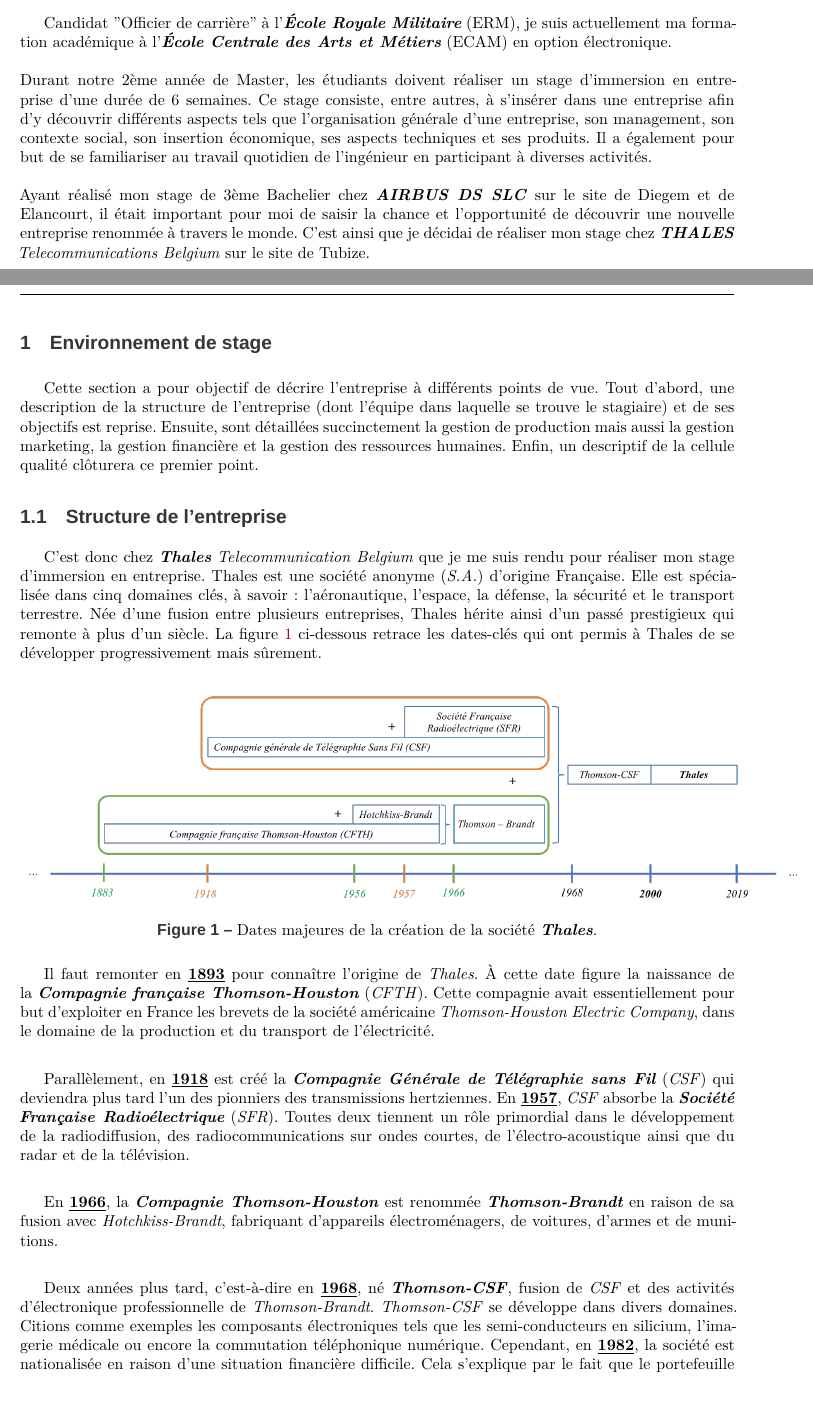
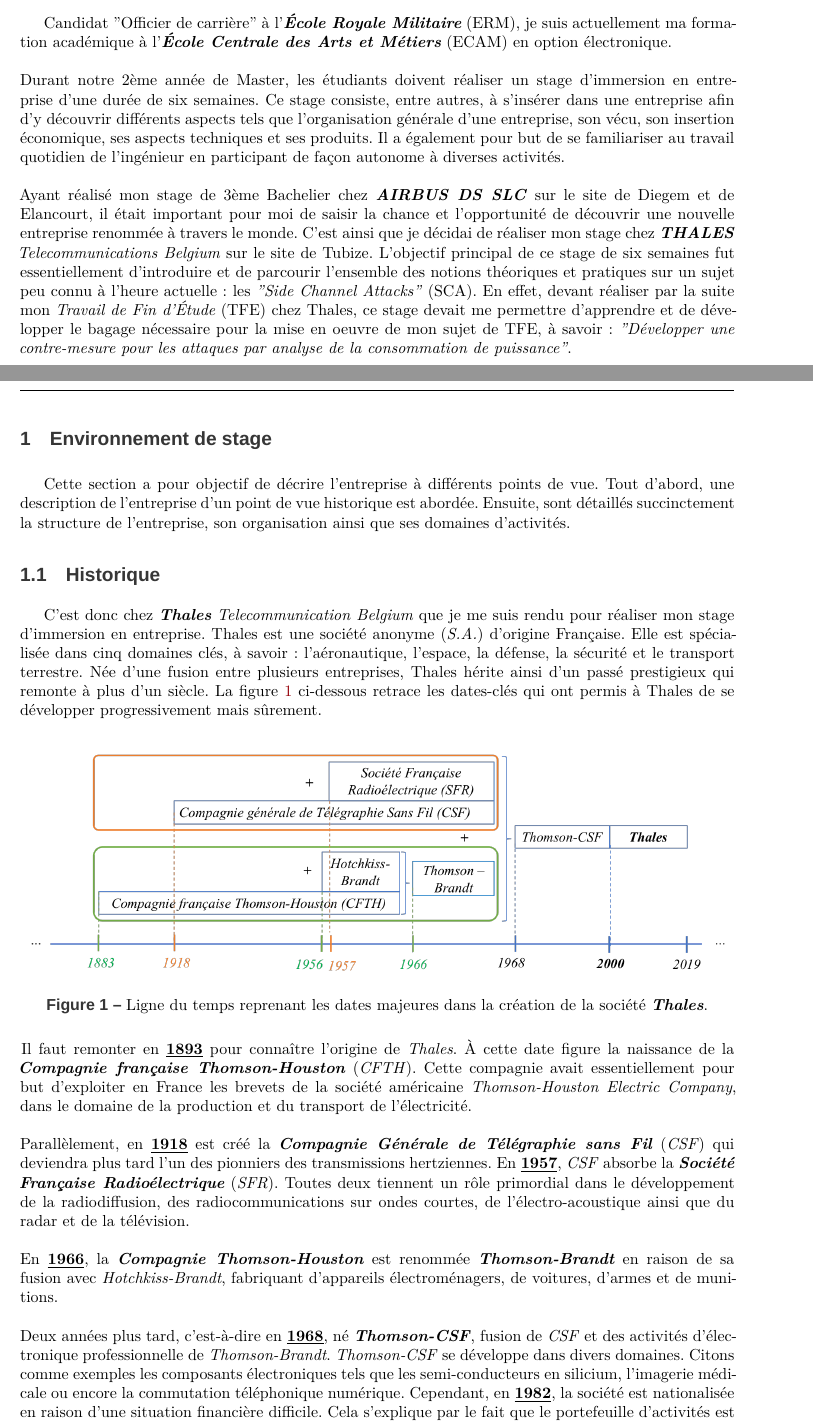
Before and after one commit to Anizetho/Stage, a LaTeX document (rapport de stage/Stage.tex): two parts of pages 2 and 3 of 34, joined at a grey line, cut so that both start at the same text, the shorter picture padded with empty space. Compiled offline with XeLaTeX; a missing font is replaced by an installed copy or a similar font.

Commit message:
entreprise

```diff
--- a/rapport de stage/Stage.tex
+++ b/rapport de stage/Stage.tex
@@ -66,33 +66,26 @@
 \addcontentsline{toc}{section}{Introduction}
 
 Candidat "Officier de carrière" à l’\textbf{\textit{École Royale Militaire}} (ERM), je suis actuellement ma formation académique à l’\textbf{\textit{École Centrale des Arts et Métiers}} (ECAM) en option électronique. \\ \\
-Durant notre 2ème année de Master, les étudiants doivent réaliser un stage d’immersion en entreprise d’une durée de 6 semaines. Ce stage consiste, entre autres, à s’insérer dans une entreprise afin d’y découvrir différents aspects tels que l’organisation générale d’une entreprise, son management, son contexte social, son insertion économique, ses aspects techniques et ses produits. Il a également pour but de se familiariser au travail quotidien de l’ingénieur en participant à diverses activités. \\ \\
-Ayant réalisé mon stage de 3ème Bachelier chez \textbf{\textit{AIRBUS DS SLC}} sur le site de Diegem et de Elancourt, il était important pour moi de saisir la chance et l’opportunité de découvrir une nouvelle entreprise renommée à travers le monde. C'est ainsi que je décidai de réaliser mon stage chez \textit{\textbf{THALES} Telecommunications Belgium} sur le site de Tubize.
+Durant notre 2ème année de Master, les étudiants doivent réaliser un stage d’immersion en entreprise d’une durée de six semaines. Ce stage consiste, entre autres, à s’insérer dans une entreprise afin d’y découvrir différents aspects tels que l’organisation générale d’une entreprise, son vécu, son insertion économique, ses aspects techniques et ses produits. Il a également pour but de se familiariser au travail quotidien de l’ingénieur en participant de façon autonome à diverses activités. \\ \\
+Ayant réalisé mon stage de 3ème Bachelier chez \textbf{\textit{AIRBUS DS SLC}} sur le site de Diegem et de Elancourt, il était important pour moi de saisir la chance et l’opportunité de découvrir une nouvelle entreprise renommée à travers le monde. C'est ainsi que je décidai de réaliser mon stage chez \textit{\textbf{THALES} Telecommunications Belgium} sur le site de Tubize. L'objectif principal de ce stage de six semaines fut essentiellement d'introduire et de parcourir l'ensemble des notions théoriques et pratiques sur un sujet peu connu à l'heure actuelle : les \textit{"Side Channel Attacks"} (SCA). En effet, devant réaliser par la suite mon \textit{Travail de Fin d'Étude} (TFE) chez Thales, ce stage devait me permettre d'apprendre et de développer le bagage nécessaire pour la mise en oeuvre de mon sujet de TFE, à savoir : \textit{"Développer une contre-mesure pour les attaques par analyse de la consommation de puissance"}.
 
 \newpage
 
 %%%%%%%%%%%%%%%%%%%%%%%% Partie 1 - Environnement de stage %%%%%%%%%%
 \section{Environnement de stage}
-Cette section a pour objectif de décrire l'entreprise à différents points de vue. Tout d'abord, une description de la structure de l'entreprise (dont l'équipe dans laquelle se trouve le stagiaire) et de ses objectifs est reprise. Ensuite, sont détaillées succinctement la gestion de production mais aussi la gestion marketing, la gestion financière et la gestion des ressources humaines. Enfin, un descriptif de la cellule qualité clôturera ce premier point.
+Cette section a pour objectif de décrire l'entreprise à différents points de vue. Tout d'abord, une description de l'entreprise d'un point de vue historique est abordée. Ensuite, sont détaillés succinctement la structure de l'entreprise, son organisation ainsi que ses domaines d'activités.
 
-\subsection{Structure de l'entreprise}
+\subsection{Historique}
 C'est donc chez \textbf{\textit{Thales}} \textit{Telecommunication Belgium} que je me suis rendu pour réaliser mon stage d'immersion en entreprise. Thales est une société anonyme (\textit{S.A.}) d'origine Française. Elle est spécialisée dans cinq domaines clés, à savoir : l'aéronautique, l'espace, la défense, la sécurité et le transport terrestre. Née d'une fusion entre plusieurs entreprises, Thales hérite ainsi d’un passé prestigieux qui remonte à plus d’un siècle. La figure \ref{fig:temps} ci-dessous retrace les dates-clés qui ont permis à Thales de se développer progressivement mais sûrement. \\
 
 \begin{figure}[htbp]
     \centering
-    \includegraphics[width=1.10\textwidth]{image/temps}
-    \caption{Dates majeures de la création de la société \textbf{\textit{Thales}}.}
+    \includegraphics[width=1.\textwidth]{image/temps}
+    \caption{Ligne du temps reprenant les dates majeures dans la création de la société \textbf{\textit{Thales}}.}
     \label{fig:temps}
 \end{figure}
 
-Il faut remonter en \underline{\textbf{1893}} pour connaître l'origine de \textit{Thales}. À cette date figure la naissance de la \textbf{\textit{Compagnie française Thomson-Houston}} (\textit{CFTH}). Cette compagnie avait essentiellement pour but d'exploiter en France les brevets de la société américaine \textit{Thomson-Houston Electric Company}, dans le domaine de la production et du transport de l'électricité. \\
-
-Parallèlement, en \underline{\textbf{1918}} est créé la \textbf{\textit{Compagnie Générale de Télégraphie sans Fil}} (\textit{CSF}) qui deviendra plus tard l'un des pionniers des transmissions hertziennes. En \underline{\textbf{1957}}, \textit{CSF} absorbe la \textbf{\textit{Société Française Radioélectrique}} (\textit{SFR}). Toutes deux tiennent un rôle primordial dans le développement de la radiodiffusion, des radiocommunications sur ondes courtes, de l'électro-acoustique ainsi que du radar et de la télévision. \\
-
-En \underline{\textbf{1966}}, la \textbf{\textit{Compagnie Thomson-Houston}} est renommée \textbf{\textit{Thomson-Brandt}} en raison de sa fusion avec \textit{Hotchkiss-Brandt}, fabriquant d'appareils électroménagers, de voitures, d'armes et de munitions. \\
-
-Deux années plus tard, c'est-à-dire en \underline{\textbf{1968}}, né \textbf{\textit{Thomson-CSF}}, fusion de \textit{CSF} et des activités d'électronique professionnelle de \textit{Thomson-Brandt}. \textit{Thomson-CSF} se développe dans divers domaines. Citions comme exemples les composants électroniques tels que les semi-conducteurs en silicium, l'imagerie médicale ou encore la commutation téléphonique numérique. Cependant, en \underline{\textbf{1982}}, la société est nationalisée en raison d’une situation financière difficile. Cela s’explique par le fait que le portefeuille d’activités est très diversifié, ce qui rend ses parts de marchés trop faibles pour être rentables. Dans les années qui suivent, l’entreprise se recentre sur les activités d’électronique professionnelle et de la défense. \\
-
-En \underline{\textbf{1998}}, \textbf{\textit{Aérospatial}}, \textbf{\textit{Alcatel}}, \textbf{\textit{Dassault Industries}} et \textbf{\textit{Thomson-CSF}} signent un accord de coopération grâce au gouvernant français. À l’issu de celui-ci, \textit{Thomson-CSF} obtient les activités d’électronique professionnelle et de défense \textit{d’Alcatel} et \textit{Dassault Electronique}. De cette façon, \textit{Thomson-CSF} consolide ainsi son périmètre d'activité, ses positions concurrentielles dans la défense et l'électronique industrielle, ainsi que son implantation dans plusieurs pays européens. S'en suivent d’autres acquisitions à travers le monde, permettant à la société de se développer d’avantage. Ainsi, en \underline{\textbf{juillet 2000}}, une nouvelle organisation en trois pôles est mise en place. Cette organisation s'articule autour de la \textbf{défense, l'aéronautique, et des technologies de l'information et des services}. Cette même année, en \underline{\textbf{décembre 2000}}, pour marquer le coup, \textbf{\textit{Thomson-CSF}} devient la compagnie privée \textbf{\textit{Thales}}. \\
-
-L’organisation actuelle de \textit{Thales} a été mise en place en 2007, année où \textit{Thales} acquiert les activités de transport, sécurité et aéronautique \textbf{\textit{d’Alcatel-Lucent}}. Cela a permis au groupe de devenir un des leaders mondiaux dans ses domaines d’études. Aujourd’hui, \textit{Thales} est présent dans 56 pays à travers le monde et compte près de 64 000 employés. En 2016, \textit{Thales} affiche un chiffre d’affaire de 14.9 milliards d’euros et a réinvesti près de 731 millions d’euros en \textit{R\&D}. Cela place l’entreprise comme le 10ème acteur mondial dans le domaine de la défense, qui représente 50\% de ses ventes, l’autre part étant générée par le marché civil. \\
+\hspace{-0.5 cm}Il faut remonter en \underline{\textbf{1893}} pour connaître l'origine de \textit{Thales}. À cette date figure la naissance de la \textbf{\textit{Compagnie française Thomson-Houston}} (\textit{CFTH}). Cette compagnie avait essentiellement pour but d'exploiter en France les brevets de la société américaine \textit{Thomson-Houston Electric Company}, dans le domaine de la production et du transport de l'électricité. \\ \\
+Parallèlement, en \underline{\textbf{1918}} est créé la \textbf{\textit{Compagnie Générale de Télégraphie sans Fil}} (\textit{CSF}) qui deviendra plus tard l'un des pionniers des transmissions hertziennes. En \underline{\textbf{1957}}, \textit{CSF} absorbe la \textbf{\textit{Société Française Radioélectrique}} (\textit{SFR}). Toutes deux tiennent un rôle primordial dans le développement de la radiodiffusion, des radiocommunications sur ondes courtes, de l'électro-acoustique ainsi que du radar et de la télévision. \\ \\
+En \underline{\textbf{1966}}, la \textbf{\textit{Compagnie Thomson-Houston}} est renommée \textbf{\textit{Thomson-Brandt}} en raison de sa fusion avec \textit{Hotchkiss-Brandt}, fabriquant d'appareils électroménagers, de voitures, d'armes et de munitions. \\ \\
+Deux années plus tard, c'est-à-dire en \underline{\textbf{1968}}, né \textbf{\textit{Thomson-CSF}}, fusion de \textit{CSF} et des activités d'électronique professionnelle de \textit{Thomson-Brandt}. \textit{Thomson-CSF} se développe dans divers domaines. Citons comme exemples les composants électroniques tels que les semi-conducteurs en silicium, l'imagerie médicale ou encore la commutation téléphonique numérique. Cependant, en \underline{\textbf{1982}}, la société est nationalisée en raison d’une situation financière difficile. Cela s’explique par le fait que le portefeuille d’activités est très diversifié, ce qui rend ses parts de marchés trop faibles pour être rentables. Dans les années qui suivent, l’entreprise se recentre sur les activités d’électronique professionnelle et de la défense. \\ \\
```
Also changed, not shown: rapport de stage/image/temps.png, rapport de stage/image/thales.png (added), rapport de stage/Stage.tex (49 more changed lines).
